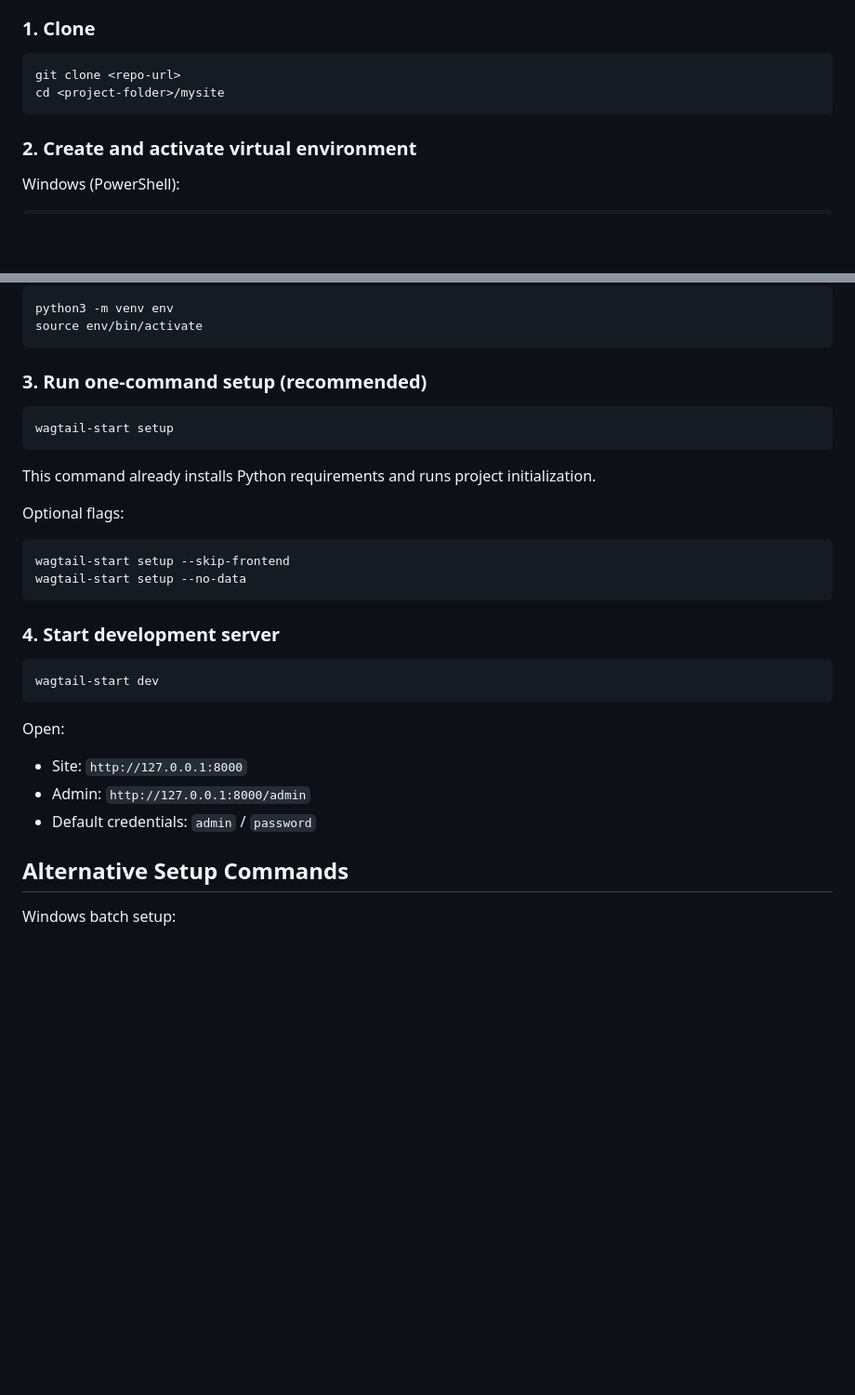
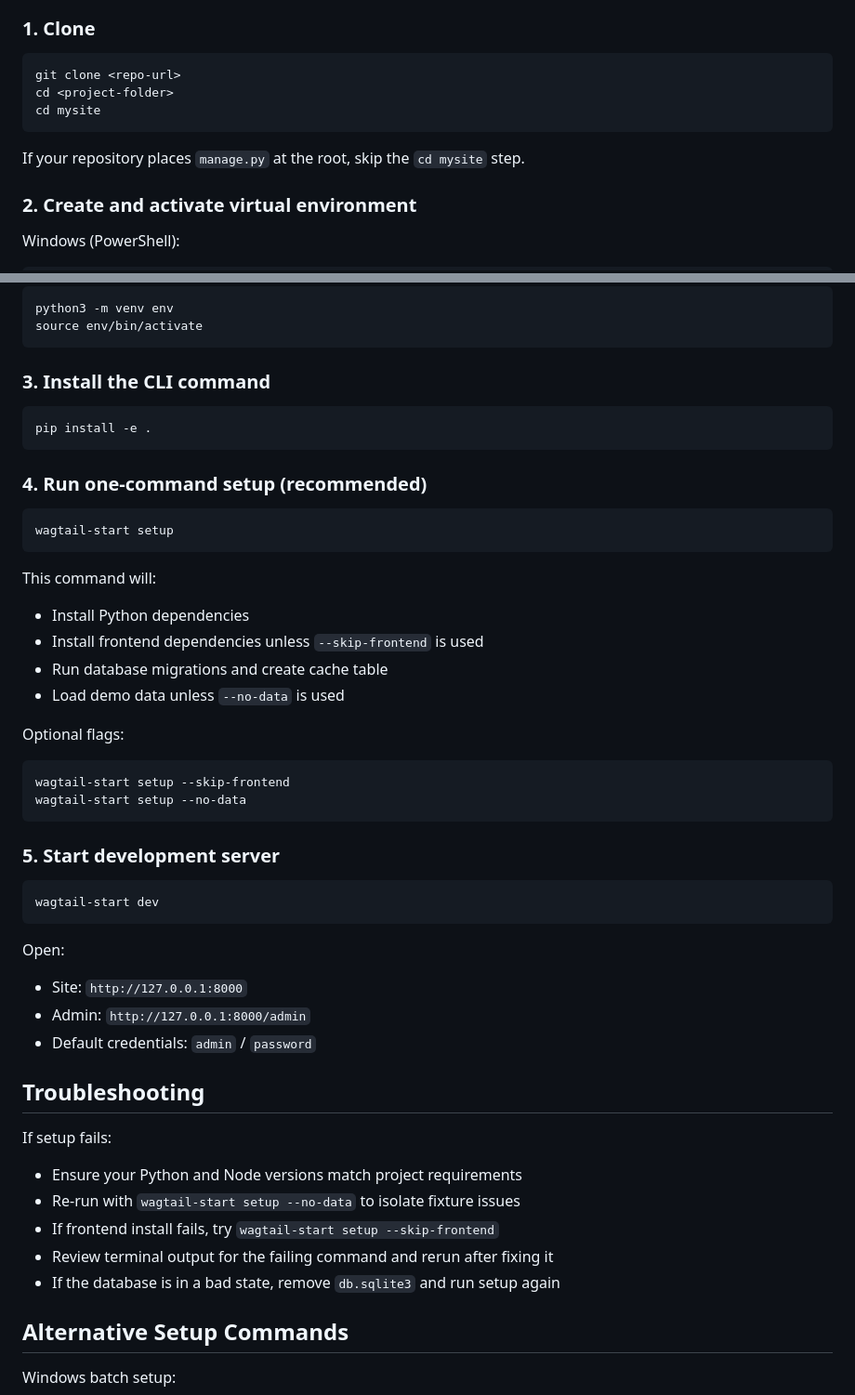
Before and after one commit to Manny2706/starterkit-newtemplate-wagtail, a Markdown page: README.md, 2 parts joined by grey strips. Shown at 93% size. Rendered like a GitHub page; blank space fills up the shorter version.

Commit message:
new setup flow correction in readme for new users

````diff
--- a/README.md
+++ b/README.md
@@ -54,8 +54,11 @@ This project experiments with a **subtractive and automation-first approach**:
 
 ```bash
 git clone <repo-url>
-cd <project-folder>/mysite
+cd <project-folder>
+cd mysite
 ```
+
+If your repository places `manage.py` at the root, skip the `cd mysite` step.
 
 ### 2. Create and activate virtual environment
 
@@ -80,13 +83,24 @@ python3 -m venv env
 source env/bin/activate
 ```
 
-### 3. Run one-command setup (recommended)
+### 3. Install the CLI command
+
+```bash
+pip install -e .
+```
+
+### 4. Run one-command setup (recommended)
 
 ```bash
 wagtail-start setup
 ```
 
-This command already installs Python requirements and runs project initialization.
+This command will:
+
+- Install Python dependencies
+- Install frontend dependencies unless `--skip-frontend` is used
+- Run database migrations and create cache table
+- Load demo data unless `--no-data` is used
 
 Optional flags:
 
@@ -95,7 +109,7 @@ wagtail-start setup --skip-frontend
 wagtail-start setup --no-data
 ```
 
-### 4. Start development server
+### 5. Start development server
 
 ```bash
 wagtail-start dev
@@ -106,6 +120,16 @@ Open:
 - Site: `http://127.0.0.1:8000`
 - Admin: `http://127.0.0.1:8000/admin`
 - Default credentials: `admin` / `password`
+
+## Troubleshooting
+
+If setup fails:
+
+- Ensure your Python and Node versions match project requirements
+- Re-run with `wagtail-start setup --no-data` to isolate fixture issues
+- If frontend install fails, try `wagtail-start setup --skip-frontend`
+- Review terminal output for the failing command and rerun after fixing it
+- If the database is in a bad state, remove `db.sqlite3` and run setup again
 
 ## Alternative Setup Commands
 
````
